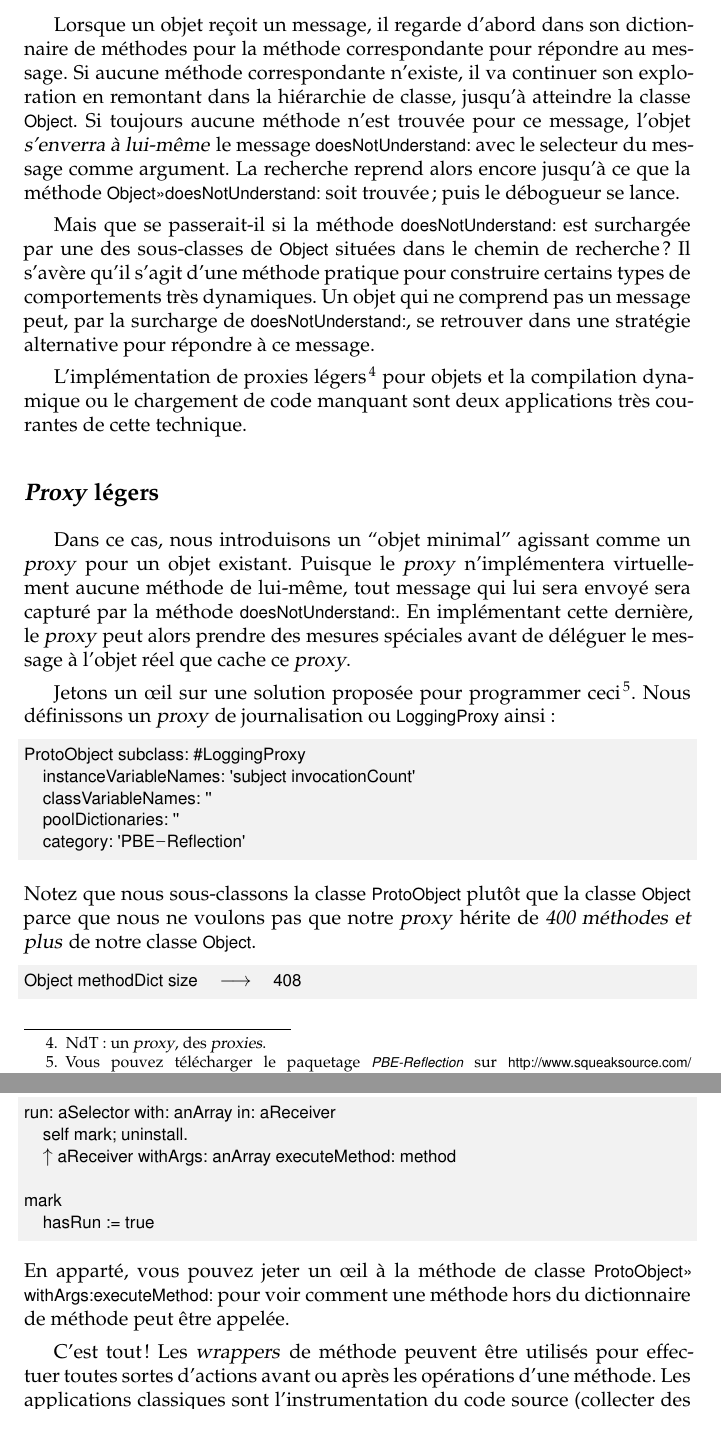
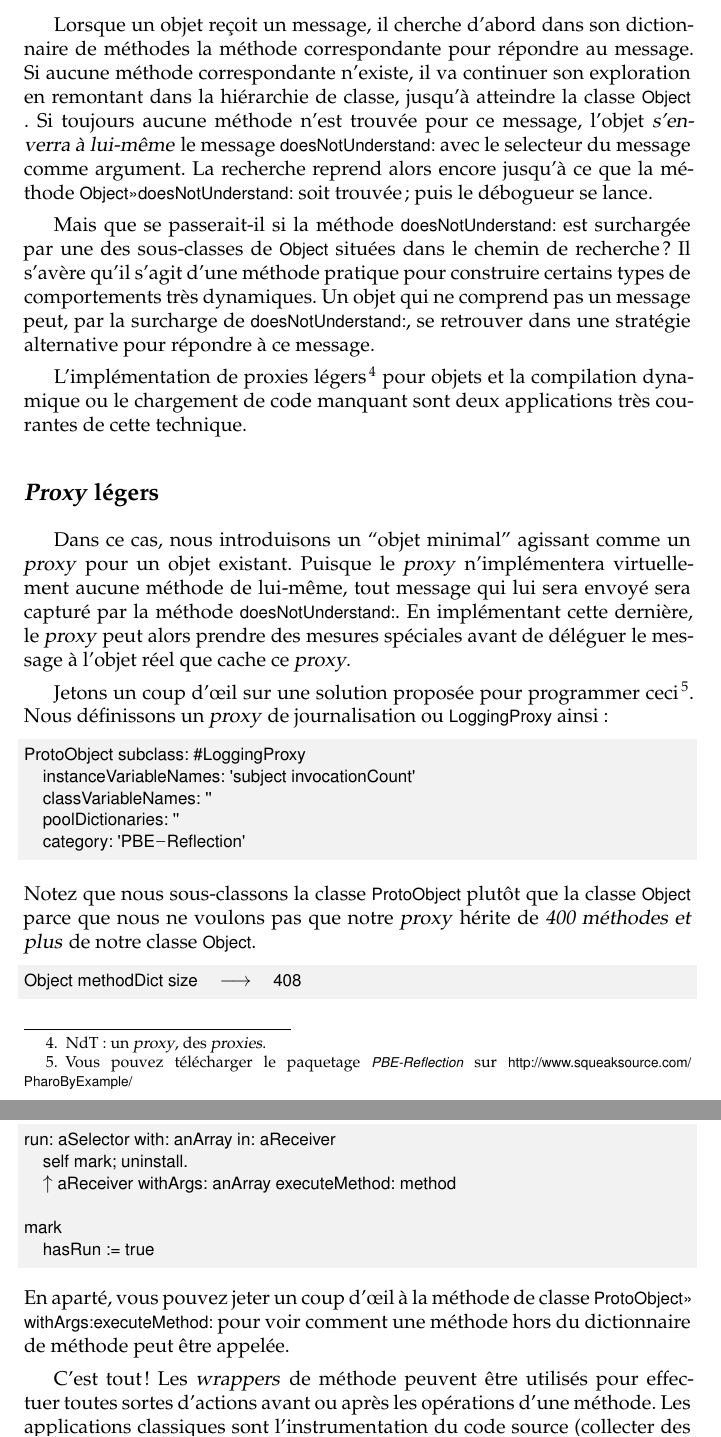
Before and after one commit to SquareBracketAssociates/PharoByExample-french, a LaTeX book (Reflection/Reflection.tex): two parts of pages 17 and 24 of 27, joined at a grey line, cut so that both start at the same text. Compiled offline with pdfLaTeX.

Commit message:
rectifications mineures dans chapitre Reflection

```diff
--- a/Reflection/Reflection.tex
+++ b/Reflection/Reflection.tex
@@ -603,7 +604,7 @@ Il est également possible de fournir une valeur booléenne ou un bloc qui retou
 
 Pour l'instant, nous avons utilisé les capacités réflexives de \st principalement pour interroger et explorer les objets, les classes, les méthodes et la pile d'exécution du système. Nous allons maintenant voir comment utiliser notre connaissance de \st pour intercepter des messages et modifier le comportement du système à l'exécution.
 
-Lorsque un objet reçoit un message, il regarde d'abord dans son dictionnaire de méthodes pour la méthode correspondante pour répondre au message.
+Lorsque un objet reçoit un message, il cherche d'abord dans son dictionnaire de méthodes la méthode correspondante pour répondre au message.
 Si aucune méthode correspondante n'existe, il va continuer son exploration en remontant dans la hiérarchie de classe, jusqu'à atteindre la classe \ct{Object}.
 Si toujours aucune méthode n'est trouvée pour ce message, l'objet \emph{s'enverra à lui-même} %send itself
 le message \ct{doesNotUnderstand:} avec le selecteur du message comme argument.
@@ -627,7 +628,7 @@ Puisque le \emph{proxy} n'implémentera virtuellement aucune méthode de lui-mê
  \ct{doesNotUnderstand:}. En implémentant cette dernière, le \emph{proxy} peut alors prendre des mesures spéciales avant de déléguer le message à l'objet réel que cache ce \emph{proxy}.
 %By implementing this message, the proxy can then take special action before delegating the message to the real subject it is the proxy for.
 
-Jetons un \oe il sur une solution proposée pour programmer ceci~\footnote{Vous pouvez télécharger le paquetage \pkg{PBE-Reflection} sur \url{http://www.squeaksource.com/PharoByExample/}}.
+Jetons un coup d'\oe il sur une solution proposée pour programmer ceci~\footnote{Vous pouvez télécharger le paquetage \pkg{PBE-Reflection} sur \url{http://www.squeaksource.com/PharoByExample/}}.
 Nous définissons un \emph{proxy} de journalisation ou \ct{LoggingProxy} ainsi:
 
 \begin{code}{}
@@ -985,7 +986,7 @@ run: aSelector with: anArray in: aReceiver
 mark
 	hasRun := true
 \end{code}
-En apparté, vous pouvez jeter un \oe il à la méthode de classe
+En aparté, vous pouvez jeter un coup d'\oe il à la méthode de classe
 \clsmthind{ProtoObject}{withArgs:executeMethod:} pour voir comment
 une méthode hors du dictionnaire de méthode peut être appelée.
 %% to see how a method displaced from its method dictionary can be invoked.
```
Also changed, not shown: Reflection/Reflection.tex (1 more changed lines).
